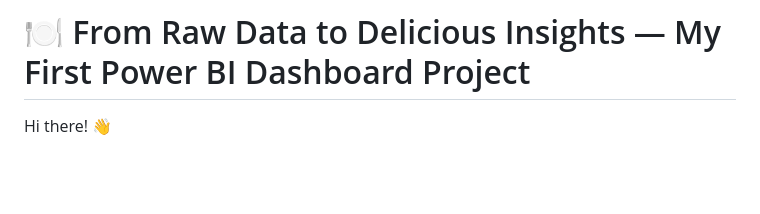
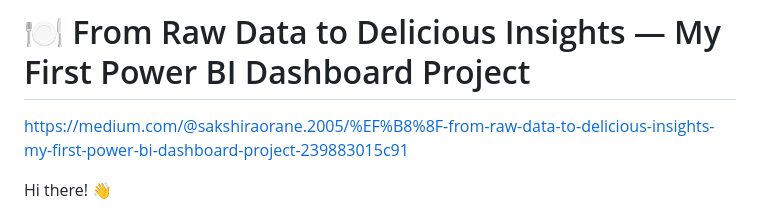
Before and after one commit to 2084sakshi/data-analysis, a Markdown page: Restaurant_analysis/README.md, the part around the change. Drawn GitHub-style; blank space fills up the shorter version.

```diff
--- a/Restaurant_analysis/README.md
+++ b/Restaurant_analysis/README.md
@@ -1,4 +1,6 @@
 # 🍽️ From Raw Data to Delicious Insights — My First Power BI Dashboard Project
+https://medium.com/@sakshiraorane.2005/%EF%B8%8F-from-raw-data-to-delicious-insights-my-first-power-bi-dashboard-project-239883015c91
+
 
 Hi there! 👋
 
```
